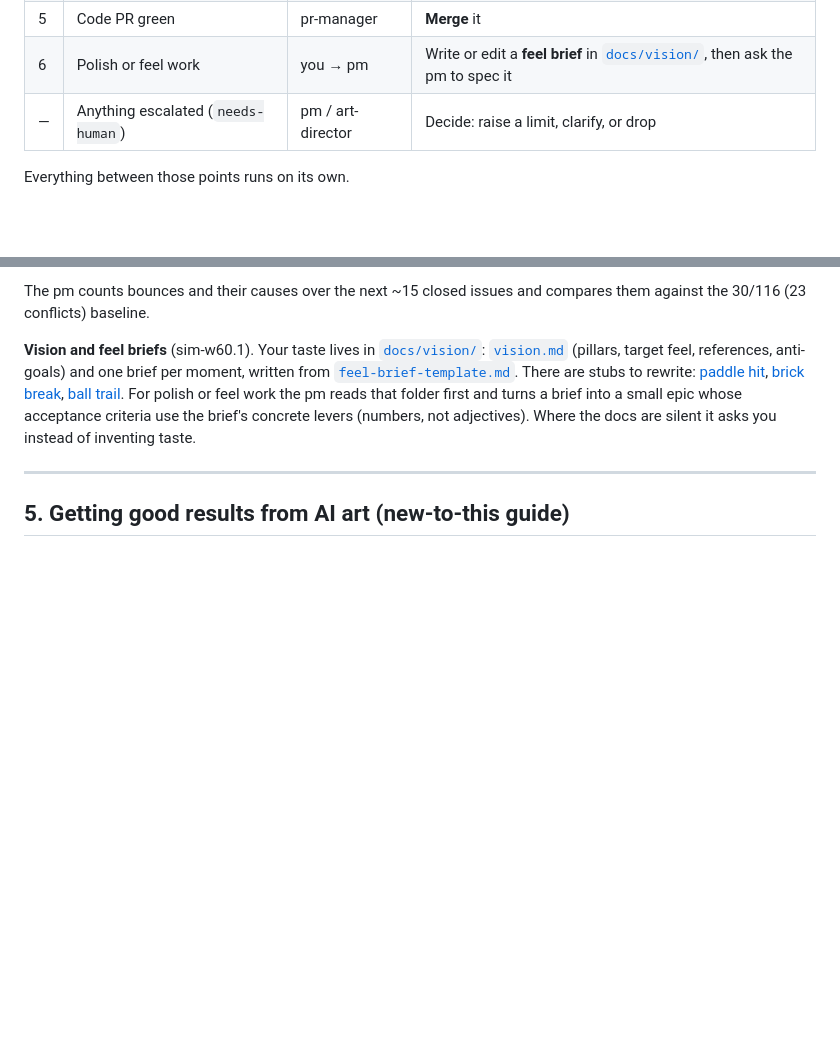
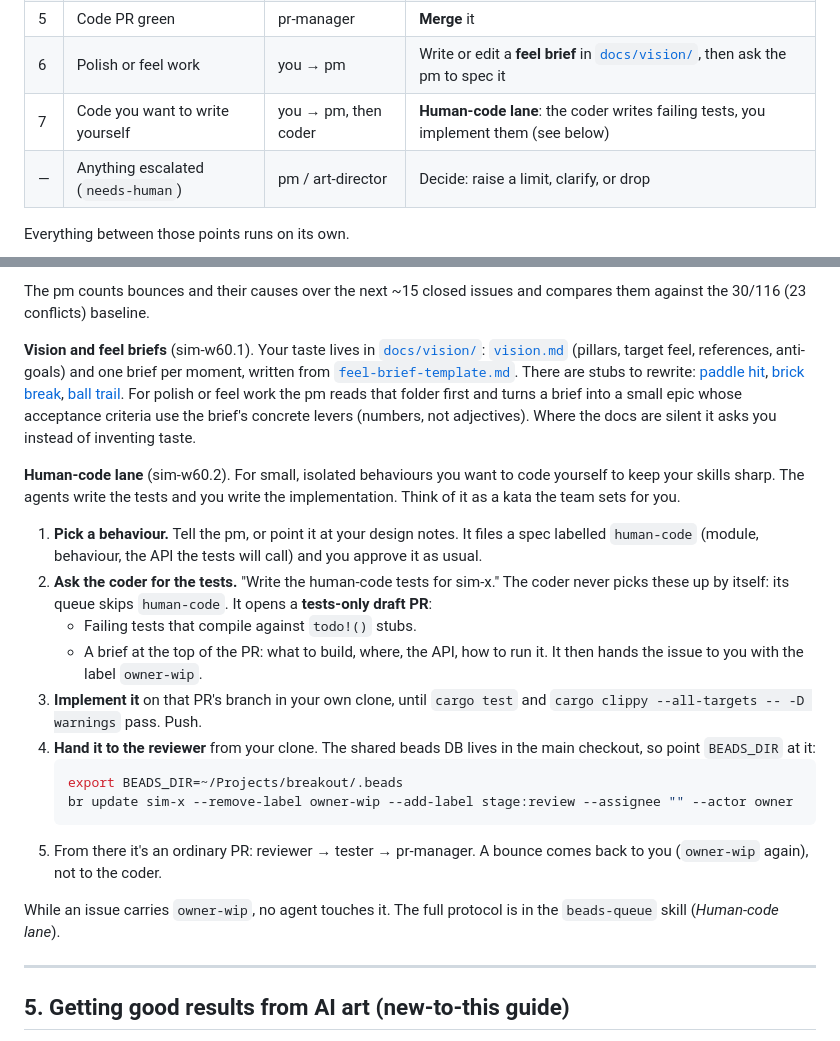
Before and after one commit to frederickbrock/breakout, a Markdown page: docs/agent-workflow.md, 2 parts joined by grey strips. Drawn GitHub-style; blank space fills up the shorter version.

Commit message:
docs(sim-w60.2): human-code lane in the agent workflow (touchpoint 7 and the steps)
The protocol (find-work exclusions, owner-wip, owner hand-back with BEADS_DIR)
lives in the beads-queue skill and the role agent files, outside the repo.

Co-Authored-By: Claude Opus 5.5 <noreply@anthropic.com>

````diff
--- a/docs/agent-workflow.md
+++ b/docs/agent-workflow.md
@@ -65,6 +65,7 @@ flowchart LR
 | 4 | Coder issue for wiring the art | pm | **Approve the spec** (always required) |
 | 5 | Code PR green | pr-manager | **Merge** it |
 | 6 | Polish or feel work | you → pm | Write or edit a **feel brief** in [`docs/vision/`](vision/README.md), then ask the pm to spec it |
+| 7 | Code you want to write yourself | you → pm, then coder | **Human-code lane**: the coder writes failing tests, you implement them (see below) |
 | — | Anything escalated (`needs-human`) | pm / art-director | Decide: raise a limit, clarify, or drop |
 
 Everything between those points runs on its own.
@@ -226,6 +227,34 @@ reads that folder first and turns a brief into a small epic whose acceptance
 criteria use the brief's concrete levers (numbers, not adjectives). Where the
 docs are silent it asks you instead of inventing taste.
 
+**Human-code lane** (sim-w60.2). For small, isolated behaviours you want to
+code yourself to keep your skills sharp. The agents write the tests and you
+write the implementation. Think of it as a kata the team sets for you.
+
+1. **Pick a behaviour.** Tell the pm, or point it at your design notes. It
+   files a spec labelled `human-code` (module, behaviour, the API the tests
+   will call) and you approve it as usual.
+2. **Ask the coder for the tests.** "Write the human-code tests for sim-x."
+   The coder never picks these up by itself: its queue skips `human-code`.
+   It opens a **tests-only draft PR**:
+   - Failing tests that compile against `todo!()` stubs.
+   - A brief at the top of the PR: what to build, where, the API, how to run
+     it.
+   It then hands the issue to you with the label `owner-wip`.
+3. **Implement it** on that PR's branch in your own clone, until
+   `cargo test` and `cargo clippy --all-targets -- -D warnings` pass. Push.
+4. **Hand it to the reviewer** from your clone. The shared beads DB lives in
+   the main checkout, so point `BEADS_DIR` at it:
+   ```bash
+   export BEADS_DIR=~/Projects/breakout/.beads
+   br update sim-x --remove-label owner-wip --add-label stage:review --assignee "" --actor owner
+   ```
+5. From there it's an ordinary PR: reviewer → tester → pr-manager. A bounce
+   comes back to you (`owner-wip` again), not to the coder.
+
+While an issue carries `owner-wip`, no agent touches it. The full protocol is
+in the `beads-queue` skill (*Human-code lane*).
+
 ---
 
 ## 5. Getting good results from AI art (new-to-this guide)
````
